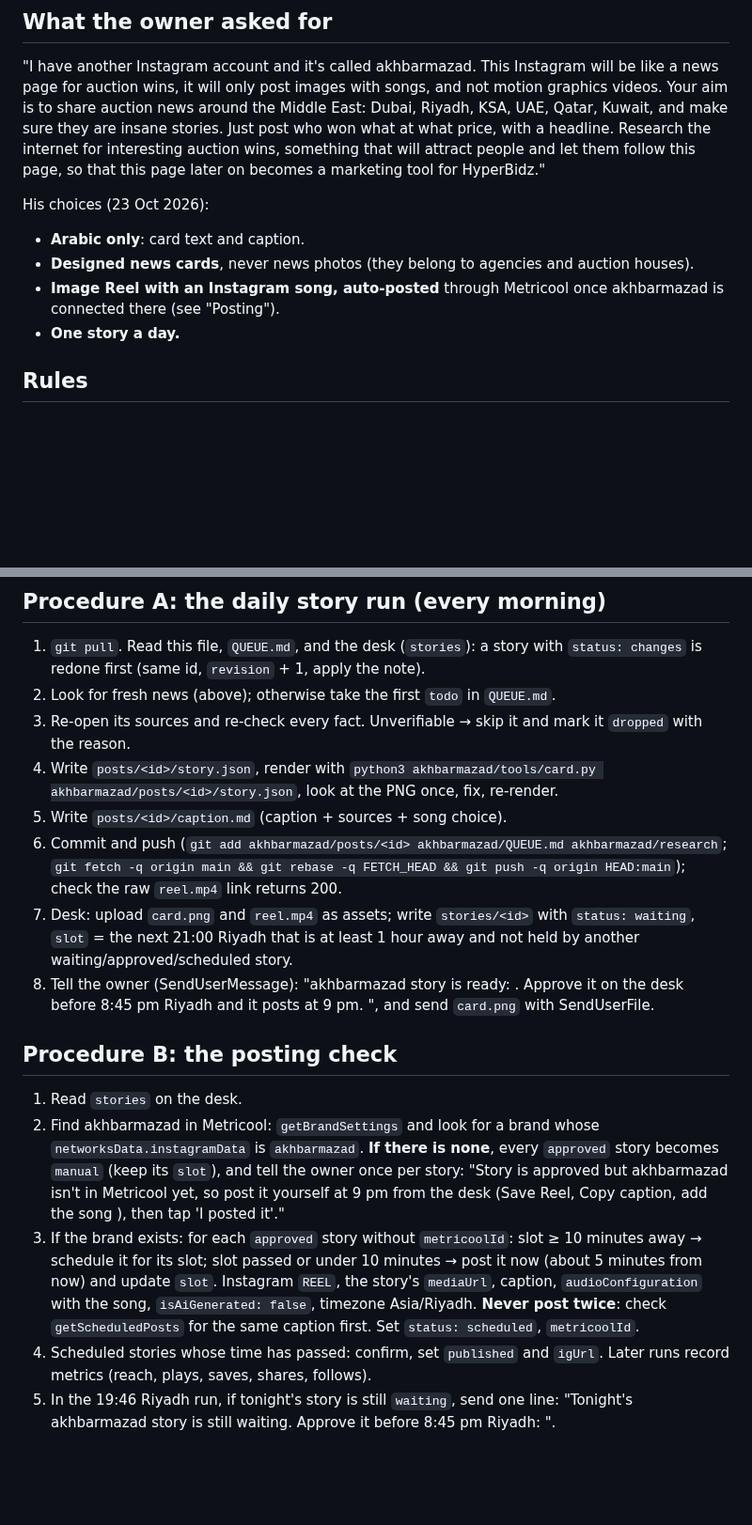
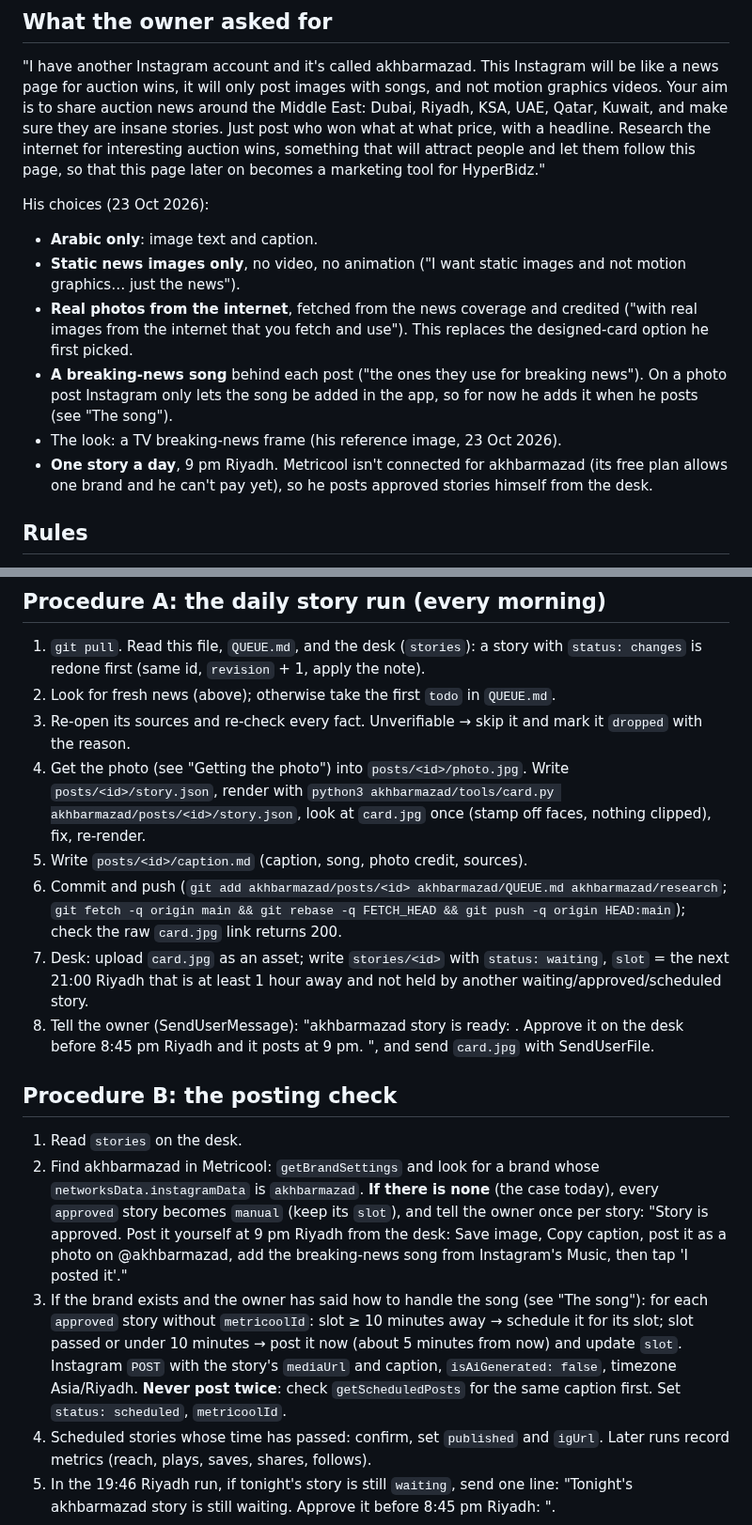
Before and after one commit to rodolph30/hyperbidz-social, a Markdown page: akhbarmazad/AKHBAR_MAZAD.md, 2 parts joined by grey strips. Shown at 94% size. Rendered like a GitHub page; blank space fills up the shorter version.

```diff
--- a/akhbarmazad/AKHBAR_MAZAD.md
+++ b/akhbarmazad/AKHBAR_MAZAD.md
@@ -7,10 +7,12 @@ This file is the complete instructions for the akhbarmazad daily story run and i
 "I have another Instagram account and it's called akhbarmazad. This Instagram will be like a news page for auction wins, it will only post images with songs, and not motion graphics videos. Your aim is to share auction news around the Middle East: Dubai, Riyadh, KSA, UAE, Qatar, Kuwait, and make sure they are insane stories. Just post who won what at what price, with a headline. Research the internet for interesting auction wins, something that will attract people and let them follow this page, so that this page later on becomes a marketing tool for HyperBidz."
 
 His choices (23 Oct 2026):
-- **Arabic only**: card text and caption.
-- **Designed news cards**, never news photos (they belong to agencies and auction houses).
-- **Image Reel with an Instagram song, auto-posted** through Metricool once akhbarmazad is connected there (see "Posting").
-- **One story a day.**
+- **Arabic only**: image text and caption.
+- **Static news images only**, no video, no animation ("I want static images and not motion graphics… just the news").
+- **Real photos from the internet**, fetched from the news coverage and credited ("with real images from the internet that you fetch and use"). This replaces the designed-card option he first picked.
+- **A breaking-news song** behind each post ("the ones they use for breaking news"). On a photo post Instagram only lets the song be added in the app, so for now he adds it when he posts (see "The song").
+- The look: a TV breaking-news frame (his reference image, 23 Oct 2026).
+- **One story a day**, 9 pm Riyadh. Metricool isn't connected for akhbarmazad (its free plan allows one brand and he can't pay yet), so he posts approved stories himself from the desk.
 
 ## Rules
 
@@ -73,17 +83,17 @@ Upload media with the Artifact tool (`url` = the desk, `asset: true`), write doc
 1. `git pull`. Read this file, `QUEUE.md`, and the desk (`stories`): a story with `status: changes` is redone first (same id, `revision` + 1, apply the note).
 2. Look for fresh news (above); otherwise take the first `todo` in `QUEUE.md`.
 3. Re-open its sources and re-check every fact. Unverifiable → skip it and mark it `dropped` with the reason.
-4. Write `posts/<id>/story.json`, render with `python3 akhbarmazad/tools/card.py akhbarmazad/posts/<id>/story.json`, look at the PNG once, fix, re-render.
-5. Write `posts/<id>/caption.md` (caption + sources + song choice).
-6. Commit and push (`git add akhbarmazad/posts/<id> akhbarmazad/QUEUE.md akhbarmazad/research`; `git fetch -q origin main && git rebase -q FETCH_HEAD && git push -q origin HEAD:main`); check the raw `reel.mp4` link returns 200.
-7. Desk: upload `card.png` and `reel.mp4` as assets; write `stories/<id>` with `status: waiting`, `slot` = the next 21:00 Riyadh that is at least 1 hour away and not held by another waiting/approved/scheduled story.
-8. Tell the owner (SendUserMessage): "akhbarmazad story <id> is ready: <English gloss>. Approve it on the desk before 8:45 pm Riyadh and it posts at 9 pm. <desk link>", and send `card.png` with SendUserFile.
+4. Get the photo (see "Getting the photo") into `posts/<id>/photo.jpg`. Write `posts/<id>/story.json`, render with `python3 akhbarmazad/tools/card.py akhbarmazad/posts/<id>/story.json`, look at `card.jpg` once (stamp off faces, nothing clipped), fix, re-render.
+5. Write `posts/<id>/caption.md` (caption, song, photo credit, sources).
+6. Commit and push (`git add akhbarmazad/posts/<id> akhbarmazad/QUEUE.md akhbarmazad/research`; `git fetch -q origin main && git rebase -q FETCH_HEAD && git push -q origin HEAD:main`); check the raw `card.jpg` link returns 200.
+7. Desk: upload `card.jpg` as an asset; write `stories/<id>` with `status: waiting`, `slot` = the next 21:00 Riyadh that is at least 1 hour away and not held by another waiting/approved/scheduled story.
+8. Tell the owner (SendUserMessage): "akhbarmazad story <id> is ready: <English gloss>. Approve it on the desk before 8:45 pm Riyadh and it posts at 9 pm. <desk link>", and send `card.jpg` with SendUserFile.
 
 ## Procedure B: the posting check
 
 1. Read `stories` on the desk.
-2. Find akhbarmazad in Metricool: `getBrandSettings` and look for a brand whose `networksData.instagramData` is `akhbarmazad`. **If there is none**, every `approved` story becomes `manual` (keep its `slot`), and tell the owner once per story: "Story <id> is approved but akhbarmazad isn't in Metricool yet, so post it yourself at 9 pm from the desk (Save Reel, Copy caption, add the song <song>), then tap 'I posted it'."
-3. If the brand exists: for each `approved` story without `metricoolId`: slot ≥ 10 minutes away → schedule it for its slot; slot passed or under 10 minutes → post it now (about 5 minutes from now) and update `slot`. Instagram `REEL`, the story's `mediaUrl`, caption, `audioConfiguration` with the song, `isAiGenerated: false`, timezone Asia/Riyadh. **Never post twice**: check `getScheduledPosts` for the same caption first. Set `status: scheduled`, `metricoolId`.
+2. Find akhbarmazad in Metricool: `getBrandSettings` and look for a brand whose `networksData.instagramData` is `akhbarmazad`. **If there is none** (the case today), every `approved` story becomes `manual` (keep its `slot`), and tell the owner once per story: "Story <id> is approved. Post it yourself at 9 pm Riyadh from the desk: Save image, Copy caption, post it as a photo on @akhbarmazad, add the breaking-news song from Instagram's Music, then tap 'I posted it'."
+3. If the brand exists and the owner has said how to handle the song (see "The song"): for each `approved` story without `metricoolId`: slot ≥ 10 minutes away → schedule it for its slot; slot passed or under 10 minutes → post it now (about 5 minutes from now) and update `slot`. Instagram `POST` with the story's `mediaUrl` and caption, `isAiGenerated: false`, timezone Asia/Riyadh. **Never post twice**: check `getScheduledPosts` for the same caption first. Set `status: scheduled`, `metricoolId`.
 4. Scheduled stories whose time has passed: confirm, set `published` and `igUrl`. Later runs record metrics (reach, plays, saves, shares, follows).
 5. In the 19:46 Riyadh run, if tonight's story is still `waiting`, send one line: "Tonight's akhbarmazad story is still waiting. Approve it before 8:45 pm Riyadh: <desk link>".
 
```
Also changed, not shown: other parts of akhbarmazad/AKHBAR_MAZAD.md (+16 -8 lines), akhbarmazad/QUEUE.md (added, +59 -0 lines).
